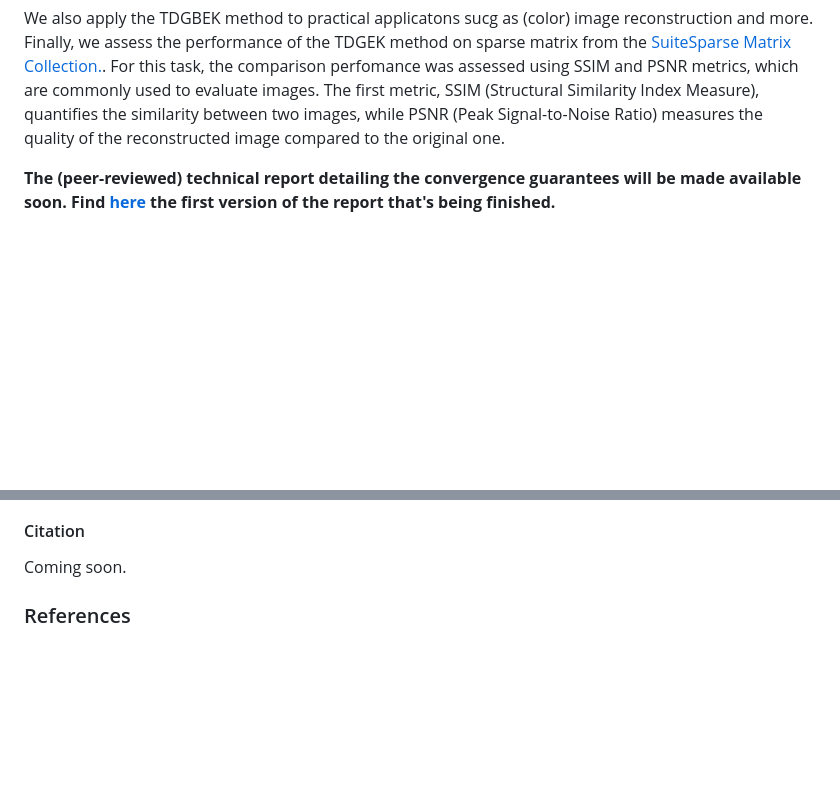
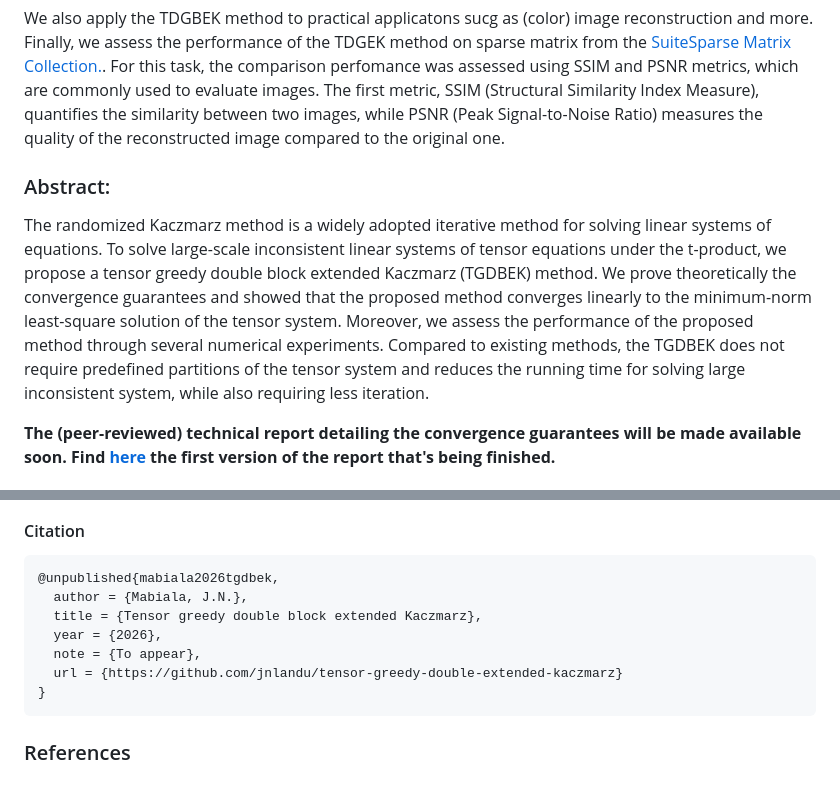
Before and after one commit to jnlandu/tensor-greedy-double-extended-kaczmarz, a Markdown page: README.md, 2 parts joined by grey strips. Drawn GitHub-style; blank space fills up the shorter version.

````diff
--- a/README.md
+++ b/README.md
@@ -12,6 +12,8 @@ We also apply the TDGBEK method to practical applicatons sucg as (color) image r
 For this  task, the comparison perfomance was assessed using SSIM and PSNR metrics,  which are commonly used to evaluate  images.  The first metric, SSIM (Structural Similarity Index Measure), quantifies the similarity between two images, while PSNR (Peak Signal-to-Noise Ratio) measures the quality of the reconstructed image compared to the original one.
 
 
+### Abstract:
+The randomized Kaczmarz method is a widely adopted iterative method for solving linear systems of equations. To solve large-scale inconsistent linear systems of tensor equations under the t-product, we propose a tensor greedy double block extended Kaczmarz (TGDBEK) method. We prove theoretically the convergence guarantees and showed that the proposed method converges linearly to the minimum-norm least-square solution of the tensor system. Moreover, we assess the performance of the proposed method through several numerical experiments. Compared to existing methods, the TGDBEK does not require predefined partitions of the tensor system and reduces the running time for solving large inconsistent system, while also requiring less iteration.
 
 **The (peer-reviewed) technical report detailing the convergence guarantees will be made available soon. Find [here](./preprint.pdf) the first version of the report that's being finished.**
 
@@ -93,7 +95,15 @@ The code presented here largely depends on the following  repos:
 
 
 #### Citation
-Coming soon.
+```bibtex
+@unpublished{mabiala2026tgdbek,
+  author = {Mabiala, J.N.},
+  title = {Tensor greedy double block extended Kaczmarz},
+  year = {2026},
+  note = {To appear},
+  url = {https://github.com/jnlandu/tensor-greedy-double-extended-kaczmarz}
+}
+```
 
 ### References
 <!-- - Guang-Xin Huang, Shuang-You Zhong. Tensor randomized extended Kaczmarz methods for large
````
